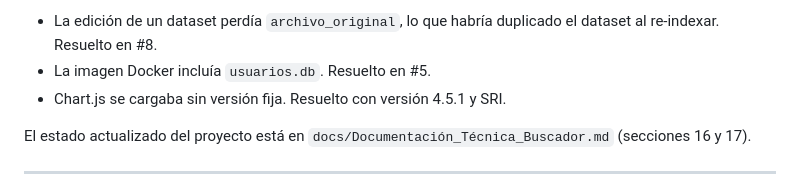
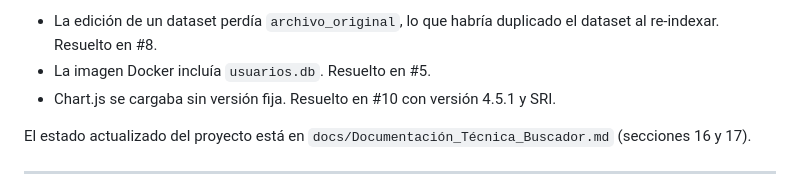
Before and after one commit to FMarin2401/buscador_semantico_datasets_gubernamental, a Markdown page: docs/pendientes.md, the part around the change. GitHub-like rendering.

```diff
--- a/docs/pendientes.md
+++ b/docs/pendientes.md
@@ -31,7 +31,7 @@ El resto del documento se conserva tal como se escribió en la revisión. Esta t
 **Encontrados durante la implementación:**
 - La edición de un dataset perdía `archivo_original`, lo que habría duplicado el dataset al re-indexar. Resuelto en #8.
 - La imagen Docker incluía `usuarios.db`. Resuelto en #5.
-- Chart.js se cargaba sin versión fija. Resuelto con versión 4.5.1 y SRI.
+- Chart.js se cargaba sin versión fija. Resuelto en #10 con versión 4.5.1 y SRI.
 
 El estado actualizado del proyecto está en `docs/Documentación_Técnica_Buscador.md` (secciones 16 y 17).
 
```
Also changed, not shown: docs/Documentación_Técnica_Buscador.md (+1 -1 lines).
